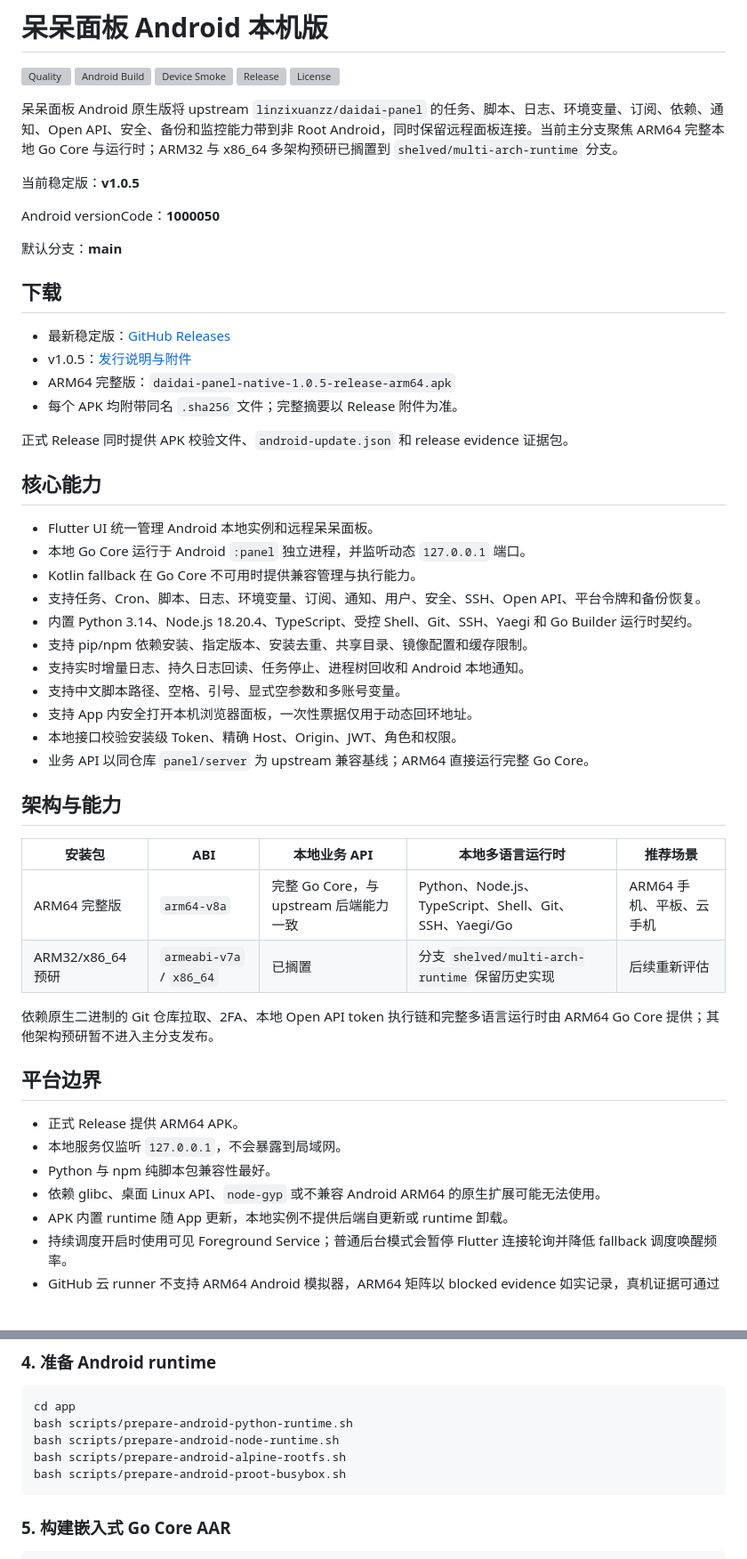
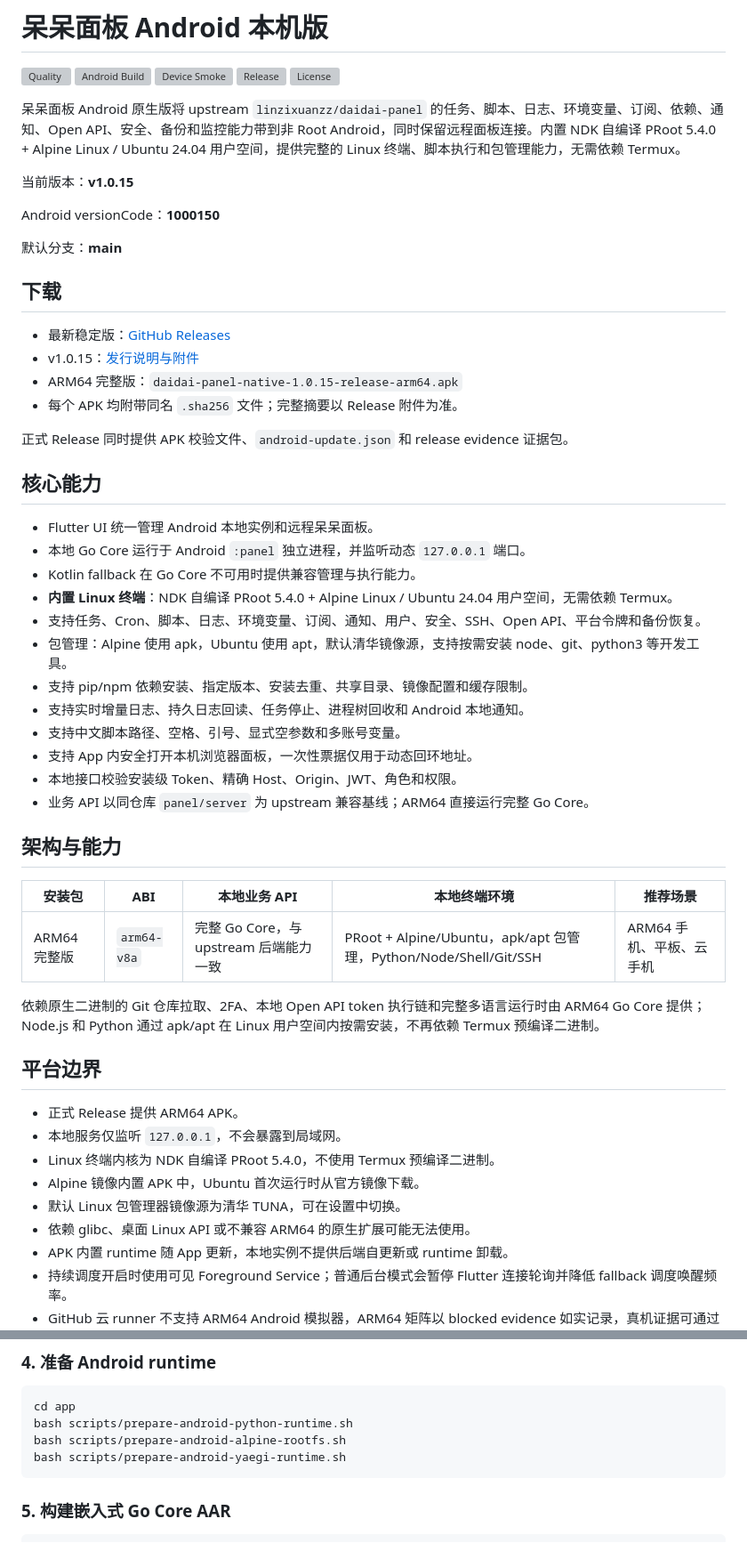
Before and after one commit to tall-1997/daidai-panel-native, a Markdown page: README.md, 2 parts joined by grey strips. Shown at 89% size. GitHub-like rendering; blank space fills up the shorter version; grey boxes are pictures that could not be loaded.

Commit message:
docs: update README for v1.0.15 with embedded Linux terminal details
- Update version to 1.0.15
- Document NDK self-built PRoot + Alpine/Ubuntu runtime
- Remove Termux references and deprecated scripts
- Update build instructions for new runtime scripts
- Add embedded runtime assets to directory structure
Co-authored-by: monkeycode-ai <monkeycode-ai@chaitin.com>

````diff
--- a/README.md
+++ b/README.md
@@ -6,19 +6,19 @@
 [![Release](https://img.shields.io/github/v/release/tall-1997/daidai-panel-native)](https://github.com/tall-1997/daidai-panel-native/releases/latest)
 [![License](https://img.shields.io/github/license/tall-1997/daidai-panel-native)](LICENSE)
 
-呆呆面板 Android 原生版将 upstream `linzixuanzz/daidai-panel` 的任务、脚本、日志、环境变量、订阅、依赖、通知、Open API、安全、备份和监控能力带到非 Root Android，同时保留远程面板连接。当前主分支聚焦 ARM64 完整本地 Go Core 与运行时；ARM32 与 x86_64 多架构预研已搁置到 `shelved/multi-arch-runtime` 分支。
+呆呆面板 Android 原生版将 upstream `linzixuanzz/daidai-panel` 的任务、脚本、日志、环境变量、订阅、依赖、通知、Open API、安全、备份和监控能力带到非 Root Android，同时保留远程面板连接。内置 NDK 自编译 PRoot 5.4.0 + Alpine Linux / Ubuntu 24.04 用户空间，提供完整的 Linux 终端、脚本执行和包管理能力，无需依赖 Termux。
 
-当前稳定版：**v1.0.5**
+当前版本：**v1.0.15**
 
-Android versionCode：**1000050**
+Android versionCode：**1000150**
 
 默认分支：**main**
 
 ## 下载
 
 - 最新稳定版：[GitHub Releases](https://github.com/tall-1997/daidai-panel-native/releases/latest)
-- v1.0.5：[发行说明与附件](https://github.com/tall-1997/daidai-panel-native/releases/tag/v1.0.5)
-- ARM64 完整版：`daidai-panel-native-1.0.5-release-arm64.apk`
+- v1.0.15：[发行说明与附件](https://github.com/tall-1997/daidai-panel-native/releases/tag/v1.0.15)
+- ARM64 完整版：`daidai-panel-native-1.0.15-release-arm64.apk`
 - 每个 APK 均附带同名 `.sha256` 文件；完整摘要以 Release 附件为准。
 
 正式 Release 同时提供 APK 校验文件、`android-update.json` 和 release evidence 证据包。
@@ -28,8 +28,9 @@ Android versionCode：**1000050**
 - Flutter UI 统一管理 Android 本地实例和远程呆呆面板。
 - 本地 Go Core 运行于 Android `:panel` 独立进程，并监听动态 `127.0.0.1` 端口。
 - Kotlin fallback 在 Go Core 不可用时提供兼容管理与执行能力。
+- **内置 Linux 终端**：NDK 自编译 PRoot 5.4.0 + Alpine Linux / Ubuntu 24.04 用户空间，无需依赖 Termux。
 - 支持任务、Cron、脚本、日志、环境变量、订阅、通知、用户、安全、SSH、Open API、平台令牌和备份恢复。
-- 内置 Python 3.14、Node.js 18.20.4、TypeScript、受控 Shell、Git、SSH、Yaegi 和 Go Builder 运行时契约。
+- 包管理：Alpine 使用 apk，Ubuntu 使用 apt，默认清华镜像源，支持按需安装 node、git、python3 等开发工具。
 - 支持 pip/npm 依赖安装、指定版本、安装去重、共享目录、镜像配置和缓存限制。
 - 支持实时增量日志、持久日志回读、任务停止、进程树回收和 Android 本地通知。
 - 支持中文脚本路径、空格、引号、显式空参数和多账号变量。
@@ -39,19 +40,20 @@ Android versionCode：**1000050**
 
 ## 架构与能力
 
-| 安装包 | ABI | 本地业务 API | 本地多语言运行时 | 推荐场景 |
+| 安装包 | ABI | 本地业务 API | 本地终端环境 | 推荐场景 |
 | --- | --- | --- | --- | --- |
-| ARM64 完整版 | `arm64-v8a` | 完整 Go Core，与 upstream 后端能力一致 | Python、Node.js、TypeScript、Shell、Git、SSH、Yaegi/Go | ARM64 手机、平板、云手机 |
-| ARM32/x86_64 预研 | `armeabi-v7a` / `x86_64` | 已搁置 | 分支 `shelved/multi-arch-runtime` 保留历史实现 | 后续重新评估 |
+| ARM64 完整版 | `arm64-v8a` | 完整 Go Core，与 upstream 后端能力一致 | PRoot + Alpine/Ubuntu，apk/apt 包管理，Python/Node/Shell/Git/SSH | ARM64 手机、平板、云手机 |
 
-依赖原生二进制的 Git 仓库拉取、2FA、本地 Open API token 执行链和完整多语言运行时由 ARM64 Go Core 提供；其他架构预研暂不进入主分支发布。
+依赖原生二进制的 Git 仓库拉取、2FA、本地 Open API token 执行链和完整多语言运行时由 ARM64 Go Core 提供；Node.js 和 Python 通过 apk/apt 在 Linux 用户空间内按需安装，不再依赖 Termux 预编译二进制。
 
 ## 平台边界
 
 - 正式 Release 提供 ARM64 APK。
 - 本地服务仅监听 `127.0.0.1`，不会暴露到局域网。
-- Python 与 npm 纯脚本包兼容性最好。
-- 依赖 glibc、桌面 Linux API、`node-gyp` 或不兼容 Android ARM64 的原生扩展可能无法使用。
+- Linux 终端内核为 NDK 自编译 PRoot 5.4.0，不使用 Termux 预编译二进制。
+- Alpine 镜像内置 APK 中，Ubuntu 首次运行时从官方镜像下载。
+- 默认 Linux 包管理器镜像源为清华 TUNA，可在设置中切换。
+- 依赖 glibc、桌面 Linux API 或不兼容 ARM64 的原生扩展可能无法使用。
 - APK 内置 runtime 随 App 更新，本地实例不提供后端自更新或 runtime 卸载。
 - 持续调度开启时使用可见 Foreground Service；普通后台模式会暂停 Flutter 连接轮询并降低 fallback 调度唤醒频率。
 - GitHub 云 runner 不支持 ARM64 Android 模拟器，ARM64 矩阵以 blocked evidence 如实记录，真机证据可通过 self-hosted runner 补充。
@@ -165,9 +169,8 @@ flutter test
 ```bash
 cd app
 bash scripts/prepare-android-python-runtime.sh
-bash scripts/prepare-android-node-runtime.sh
 bash scripts/prepare-android-alpine-rootfs.sh
-bash scripts/prepare-android-proot-busybox.sh
+bash scripts/prepare-android-yaegi-runtime.sh
 ```
 
 ### 5. 构建嵌入式 Go Core AAR
````
Also changed, not shown: other parts of README.md (+5 -3 lines).
